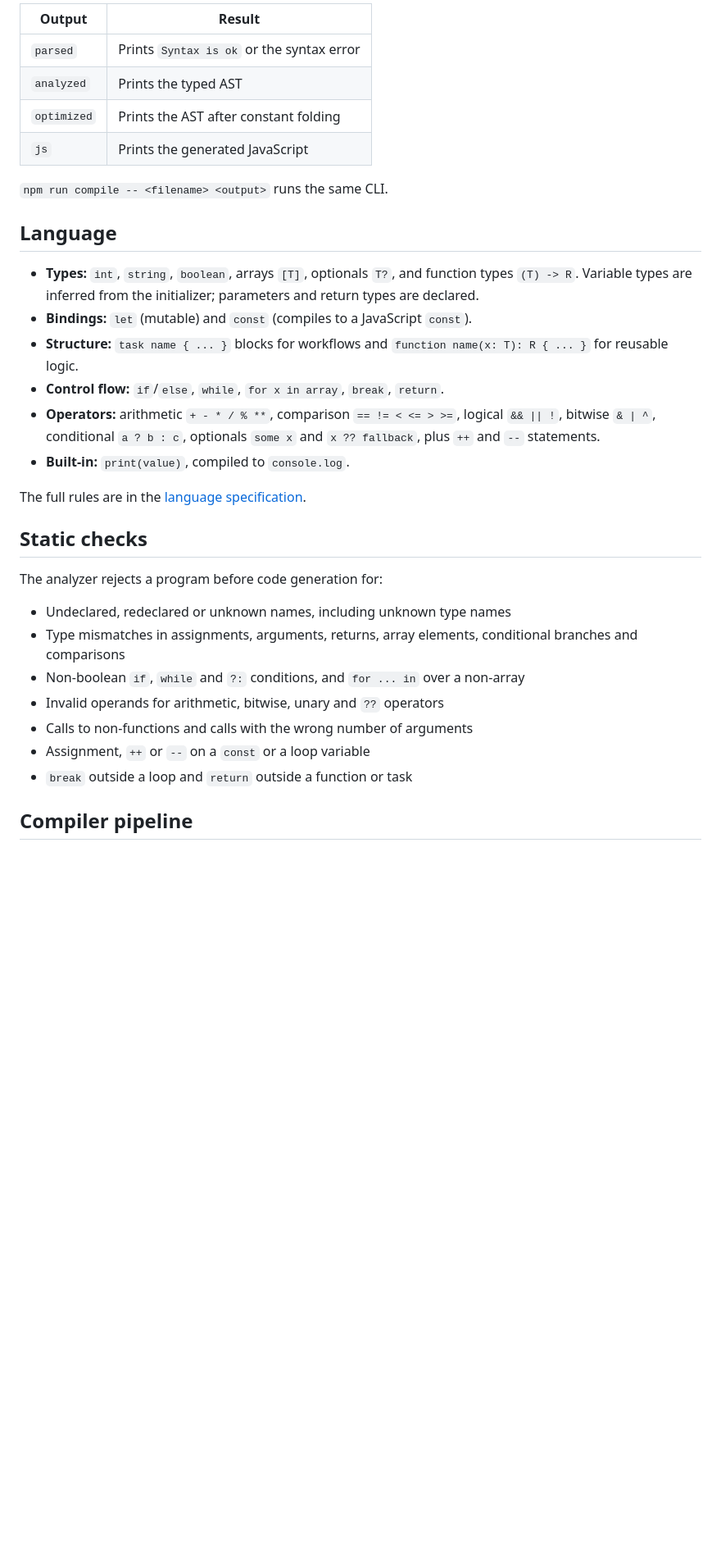
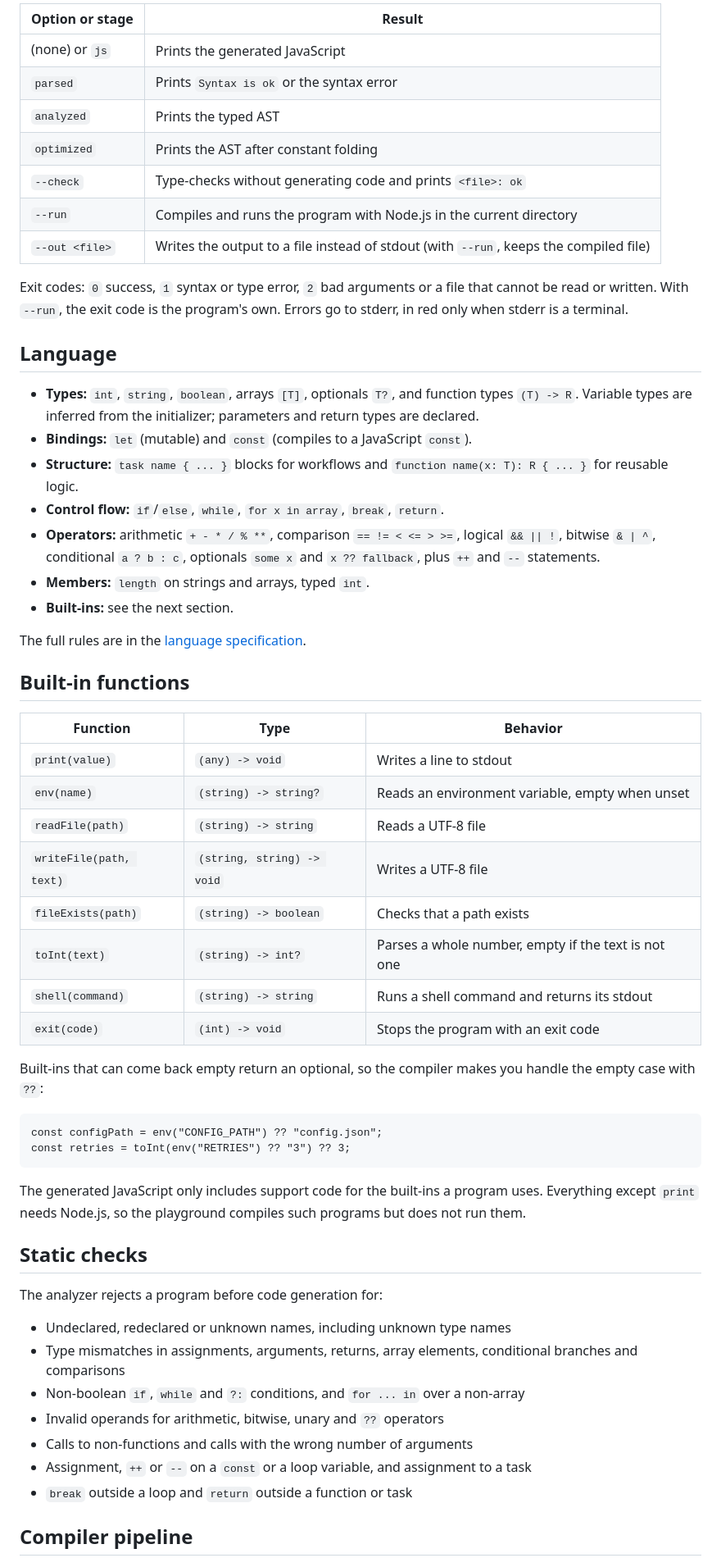
Before and after one commit to patrickking67/cloudscribe, a Markdown page: README.md, the part around one of its changes. Shown at 82% size. Drawn GitHub-style; blank space fills up the shorter version.

Commit message:
docs(readme): document the CLI, built-ins, playground and current test count

````diff
--- a/README.md
+++ b/README.md
@@ -109,13 +123,16 @@ cloudscribe <filename> <output> [--out <filename>]
 ```
 
-| Output      | Result                                         |
-|-------------|------------------------------------------------|
-| `parsed`    | Prints `Syntax is ok` or the syntax error      |
-| `analyzed`  | Prints the typed AST                           |
-| `optimized` | Prints the AST after constant folding          |
-| `js`        | Prints the generated JavaScript                |
+| Option or stage | Result |
+|-----------------|--------|
+| (none) or `js`  | Prints the generated JavaScript |
+| `parsed`        | Prints `Syntax is ok` or the syntax error |
+| `analyzed`      | Prints the typed AST |
+| `optimized`     | Prints the AST after constant folding |
+| `--check`       | Type-checks without generating code and prints `<file>: ok` |
+| `--run`         | Compiles and runs the program with Node.js in the current directory |
+| `--out <file>`  | Writes the output to a file instead of stdout (with `--run`, keeps the compiled file) |
 
-`npm run compile -- <filename> <output>` runs the same CLI.
+Exit codes: `0` success, `1` syntax or type error, `2` bad arguments or a file that cannot be read or written. With `--run`, the exit code is the program's own. Errors go to stderr, in red only when stderr is a terminal.
 
 ## Language
 
@@ -124,9 +141,32 @@ cloudscribe <filename> <output> [--out <filename>]
 - **Structure:** `task name { ... }` blocks for workflows and `function name(x: T): R { ... }` for reusable logic.
 - **Control flow:** `if`/`else`, `while`, `for x in array`, `break`, `return`.
 - **Operators:** arithmetic `+ - * / % **`, comparison `== != < <= > >=`, logical `&& || !`, bitwise `& | ^`, conditional `a ? b : c`, optionals `some x` and `x ?? fallback`, plus `++` and `--` statements.
-- **Built-in:** `print(value)`, compiled to `console.log`.
+- **Members:** `length` on strings and arrays, typed `int`.
+- **Built-ins:** see the next section.
 
 The full rules are in the [language specification](docs/language-spec.md).
+
+## Built-in functions
+
+| Function | Type | Behavior |
+|----------|------|----------|
+| `print(value)` | `(any) -> void` | Writes a line to stdout |
+| `env(name)` | `(string) -> string?` | Reads an environment variable, empty when unset |
+| `readFile(path)` | `(string) -> string` | Reads a UTF-8 file |
+| `writeFile(path, text)` | `(string, string) -> void` | Writes a UTF-8 file |
+| `fileExists(path)` | `(string) -> boolean` | Checks that a path exists |
+| `toInt(text)` | `(string) -> int?` | Parses a whole number, empty if the text is not one |
+| `shell(command)` | `(string) -> string` | Runs a shell command and returns its stdout |
+| `exit(code)` | `(int) -> void` | Stops the program with an exit code |
+
+Built-ins that can come back empty return an optional, so the compiler makes you handle the empty case with `??`:
+
+```csc
+const configPath = env("CONFIG_PATH") ?? "config.json";
+const retries = toInt(env("RETRIES") ?? "3") ?? 3;
+```
+
+The generated JavaScript only includes support code for the built-ins a program uses. Everything except `print` needs Node.js, so the playground compiles such programs but does not run them.
 
 ## Static checks
 
@@ -137,7 +177,7 @@ The analyzer rejects a program before code generation for:
 - Non-boolean `if`, `while` and `?:` conditions, and `for ... in` over a non-array
 - Invalid operands for arithmetic, bitwise, unary and `??` operators
 - Calls to non-functions and calls with the wrong number of arguments
-- Assignment, `++` or `--` on a `const` or a loop variable
+- Assignment, `++` or `--` on a `const` or a loop variable, and assignment to a task
 - `break` outside a loop and `return` outside a function or task
 
 ## Compiler pipeline
````
Also changed, not shown: other parts of README.md (+50 -26 lines).
